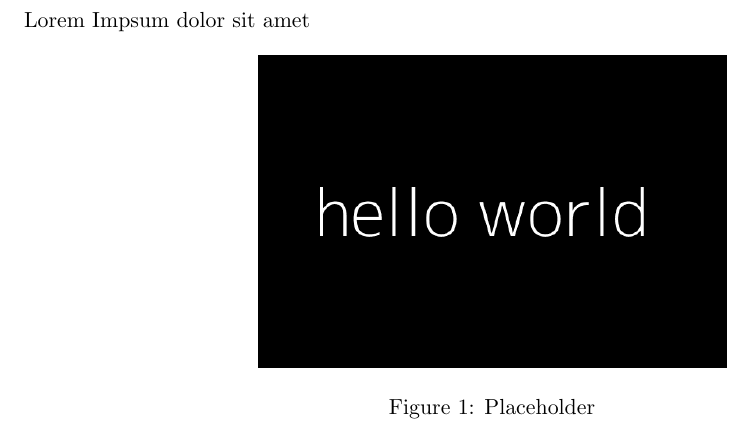
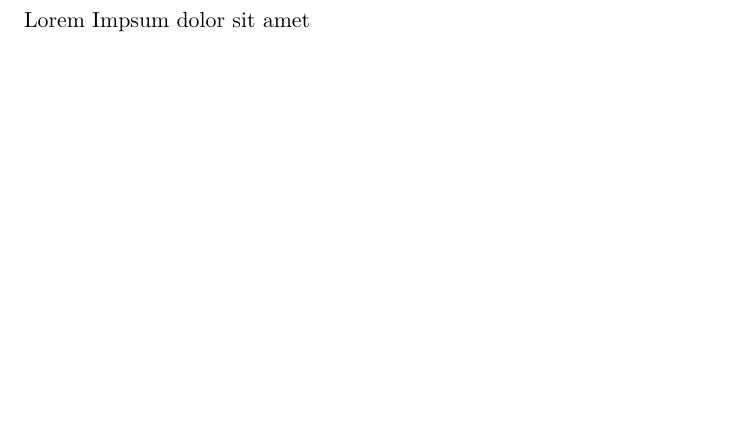
Before and after one commit to MemerGamer/LaTex-Publishing, a LaTeX document (main.tex): part of page 3 of 4, cut so that both start at the same text, the shorter picture padded with empty space. Compiled offline with pdfLaTeX.

Commit message:
fix(gh-actions): removing image from main.tex so the build can succeed

```diff
--- a/main.tex
+++ b/main.tex
@@ -26,11 +26,11 @@
 \section{Section 1}
 
 Lorem Impsum dolor sit amet
-\begin{figure}[h]
-    \centering
-    \includegraphics[width=0.5\textwidth]{assets/placeholder.png}
-    \caption{Placeholder}
-\end{figure}
+% \begin{figure}[h]
+%     \centering
+%     \includegraphics[width=0.5\textwidth]{assets/placeholder.png}
+%     \caption{Placeholder}
+% \end{figure}
 
 \pagebreak
 \section{Section 2}
```
